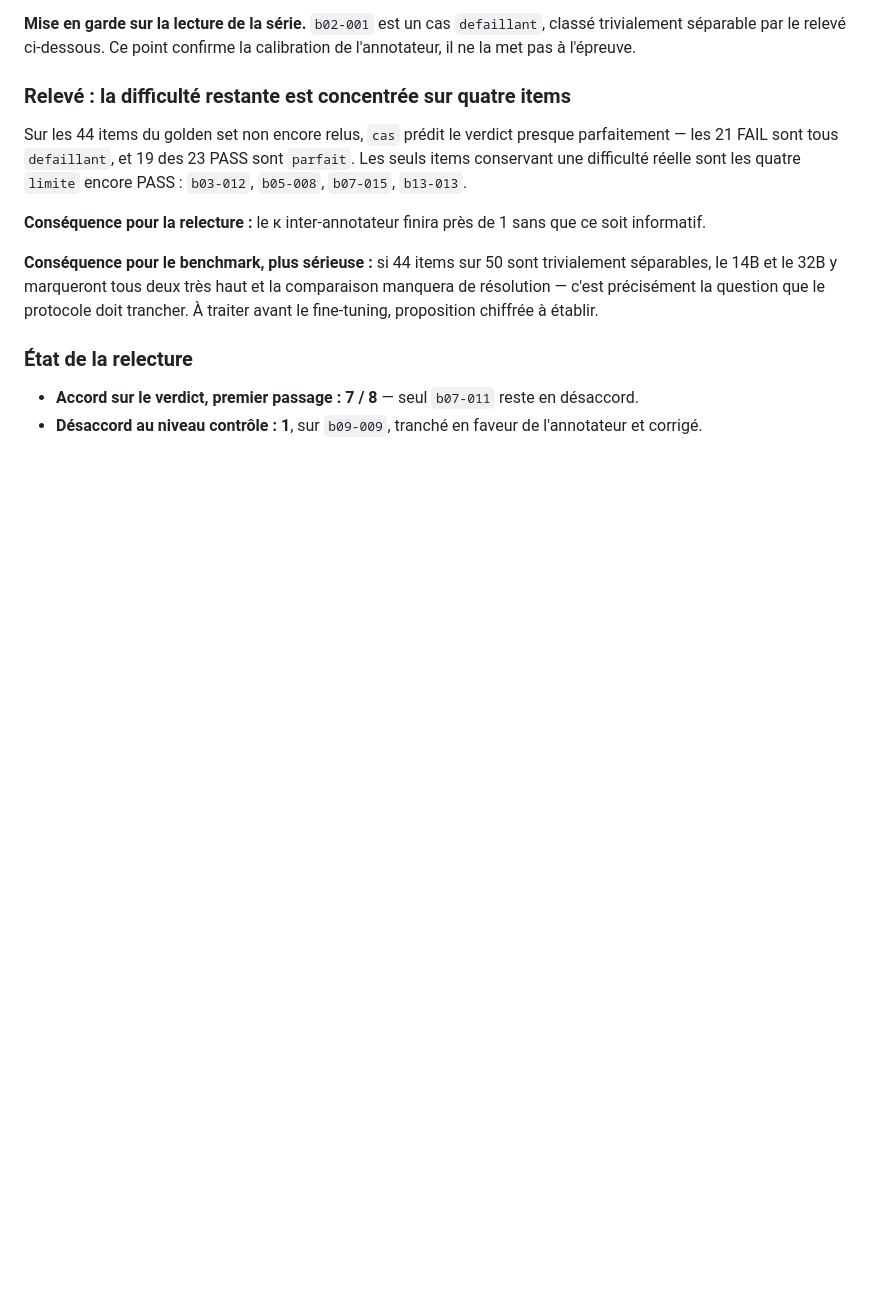
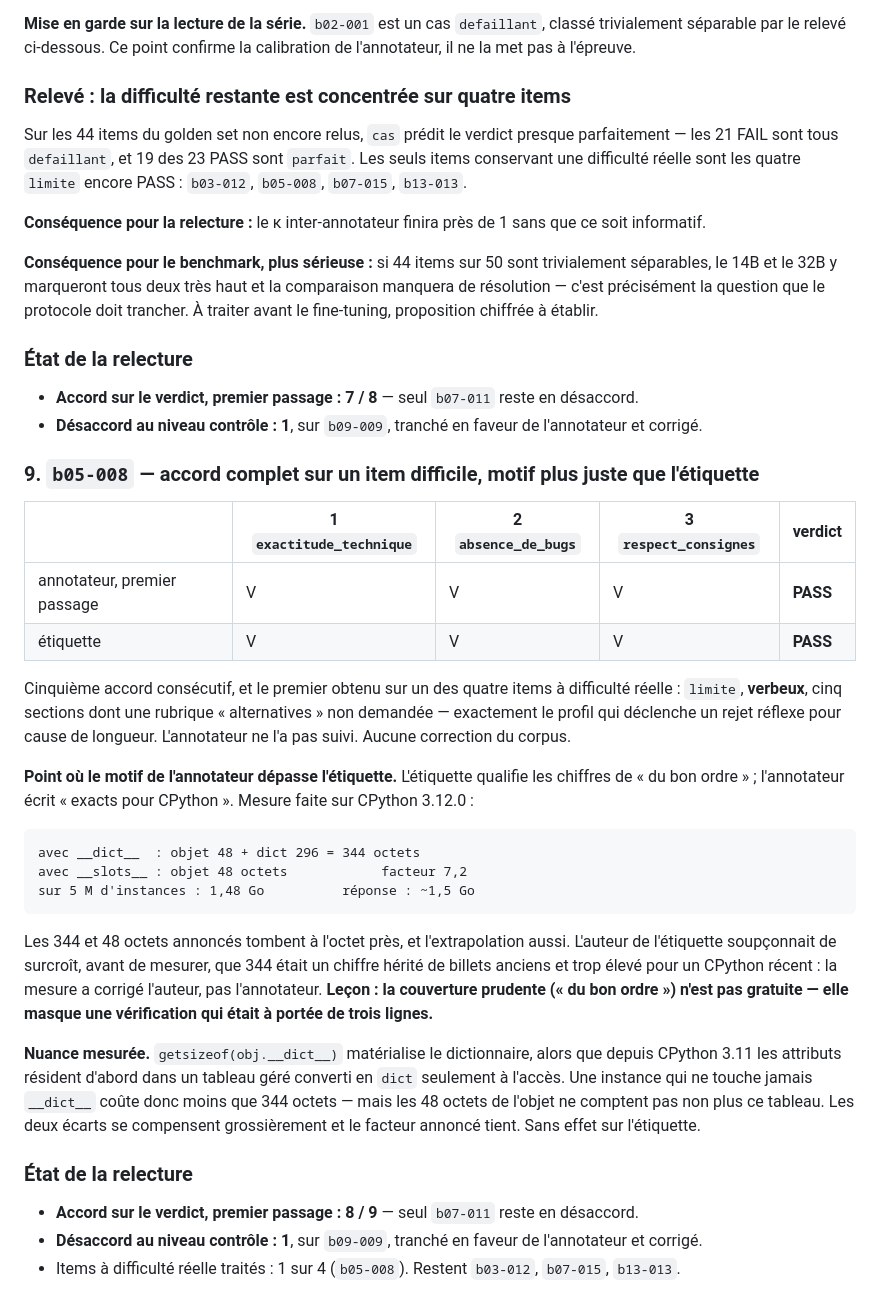
Before and after one commit to baretto-labs/llm-as-a-judge, a Markdown page: judge-finetune/data/REVUE_GOLDEN.md, the part around the change. Rendered like a GitHub page; blank space fills up the shorter version.

Commit message:
Review b05-008: agreement on a hard item, and a measurement that corrects the label
Annotator gave V V V PASS on the first of the four genuinely difficult items:
limite, verbose, five sections including an undemanded "alternatives" rubric —
the exact profile that triggers a reflex rejection for length. No corpus change.

The annotator's reason was more precise than the reference label. The label calls
the figures "du bon ordre"; the annotator called them exact. Measured on CPython
3.12.0: 48 + 296 = 344 bytes with __dict__, 48 with __slots__, factor 7.2, and
1.48 GB over 5M instances. The response's 344 and 48 land to the byte. The label's
author had further suspected, before measuring, that 344 was an inflated figure
inherited from old blog posts; the measurement corrected the author, not the
annotator. Hedging was not free — it concealed a check that was three lines away.

Recorded nuance: getsizeof(obj.__dict__) materializes the dict, while since 3.11
attributes live in a managed array converted only on access, so an instance that
never touches __dict__ costs less than 344; but the 48-byte figure does not count
that array either. The two offsets roughly cancel and the stated factor holds.

First-pass verdict agreement 8/9. Hard items covered: 1 of 4.

Co-Authored-By: Claude Opus 5 <noreply@anthropic.com>

````diff
--- a/judge-finetune/data/REVUE_GOLDEN.md
+++ b/judge-finetune/data/REVUE_GOLDEN.md
@@ -312,3 +312,39 @@ question que le protocole doit trancher. À traiter avant le fine-tuning, propos
 
 - **Accord sur le verdict, premier passage : 7 / 8** — seul `b07-011` reste en désaccord.
 - **Désaccord au niveau contrôle : 1**, sur `b09-009`, tranché en faveur de l'annotateur et corrigé.
+
+### 9. `b05-008` — accord complet sur un item difficile, motif plus juste que l'étiquette
+
+| | 1 `exactitude_technique` | 2 `absence_de_bugs` | 3 `respect_consignes` | verdict |
+|---|---|---|---|---|
+| annotateur, premier passage | V | V | V | **PASS** |
+| étiquette | V | V | V | **PASS** |
+
+Cinquième accord consécutif, et le premier obtenu sur un des quatre items à difficulté réelle : `limite`,
+**verbeux**, cinq sections dont une rubrique « alternatives » non demandée — exactement le profil qui
+déclenche un rejet réflexe pour cause de longueur. L'annotateur ne l'a pas suivi. Aucune correction du corpus.
+
+**Point où le motif de l'annotateur dépasse l'étiquette.** L'étiquette qualifie les chiffres de « du bon
+ordre » ; l'annotateur écrit « exacts pour CPython ». Mesure faite sur CPython 3.12.0 :
+
+```
+avec __dict__  : objet 48 + dict 296 = 344 octets
+avec __slots__ : objet 48 octets            facteur 7,2
+sur 5 M d'instances : 1,48 Go          réponse : ~1,5 Go
+```
+
+Les 344 et 48 octets annoncés tombent à l'octet près, et l'extrapolation aussi. L'auteur de l'étiquette
+soupçonnait de surcroît, avant de mesurer, que 344 était un chiffre hérité de billets anciens et trop élevé
+pour un CPython récent : la mesure a corrigé l'auteur, pas l'annotateur. **Leçon : la couverture prudente
+(« du bon ordre ») n'est pas gratuite — elle masque une vérification qui était à portée de trois lignes.**
+
+**Nuance mesurée.** `getsizeof(obj.__dict__)` matérialise le dictionnaire, alors que depuis CPython 3.11 les
+attributs résident d'abord dans un tableau géré converti en `dict` seulement à l'accès. Une instance qui ne
+touche jamais `__dict__` coûte donc moins que 344 octets — mais les 48 octets de l'objet ne comptent pas non
+plus ce tableau. Les deux écarts se compensent grossièrement et le facteur annoncé tient. Sans effet sur l'étiquette.
+
+### État de la relecture
+
+- **Accord sur le verdict, premier passage : 8 / 9** — seul `b07-011` reste en désaccord.
+- **Désaccord au niveau contrôle : 1**, sur `b09-009`, tranché en faveur de l'annotateur et corrigé.
+- Items à difficulté réelle traités : 1 sur 4 (`b05-008`). Restent `b03-012`, `b07-015`, `b13-013`.
````
